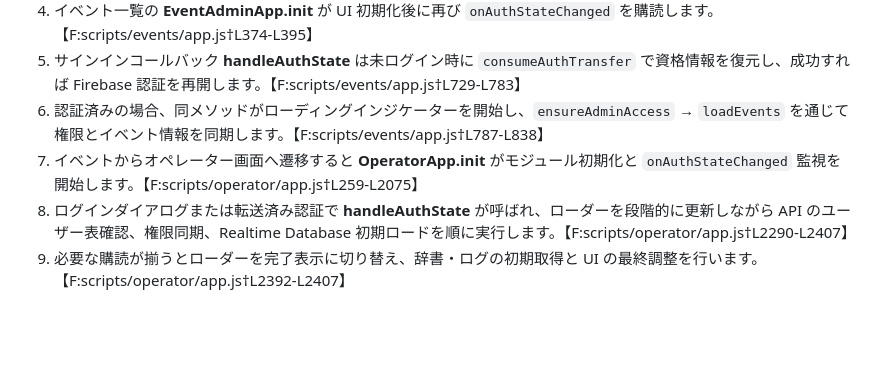
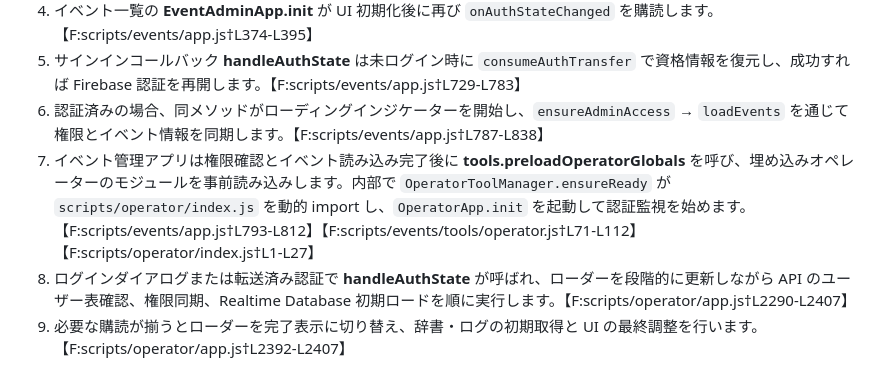
Before and after one commit to schop-Hirosaki-univcoop/subtitle-output-system, a Markdown page: docs/login-to-loader-flow.md, the part around the change. Drawn GitHub-style; blank space fills up the shorter version.

```diff
--- a/docs/login-to-loader-flow.md
+++ b/docs/login-to-loader-flow.md
@@ -7,7 +7,7 @@
 4. イベント一覧の **EventAdminApp.init** が UI 初期化後に再び `onAuthStateChanged` を購読します。【F:scripts/events/app.js†L374-L395】
 5. サインインコールバック **handleAuthState** は未ログイン時に `consumeAuthTransfer` で資格情報を復元し、成功すれば Firebase 認証を再開します。【F:scripts/events/app.js†L729-L783】
 6. 認証済みの場合、同メソッドがローディングインジケーターを開始し、`ensureAdminAccess` → `loadEvents` を通じて権限とイベント情報を同期します。【F:scripts/events/app.js†L787-L838】
-7. イベントからオペレーター画面へ遷移すると **OperatorApp.init** がモジュール初期化と `onAuthStateChanged` 監視を開始します。【F:scripts/operator/app.js†L259-L2075】
+7. イベント管理アプリは権限確認とイベント読み込み完了後に **tools.preloadOperatorGlobals** を呼び、埋め込みオペレーターのモジュールを事前読み込みします。内部で `OperatorToolManager.ensureReady` が `scripts/operator/index.js` を動的 import し、`OperatorApp.init` を起動して認証監視を始めます。【F:scripts/events/app.js†L793-L812】【F:scripts/events/tools/operator.js†L71-L112】【F:scripts/operator/index.js†L1-L27】
 8. ログインダイアログまたは転送済み認証で **handleAuthState** が呼ばれ、ローダーを段階的に更新しながら API のユーザー表確認、権限同期、Realtime Database 初期ロードを順に実行します。【F:scripts/operator/app.js†L2290-L2407】
 9. 必要な購読が揃うとローダーを完了表示に切り替え、辞書・ログの初期取得と UI の最終調整を行います。【F:scripts/operator/app.js†L2392-L2407】
 
```
Also changed, not shown: docs/api-client.md (+4 -2 lines).
